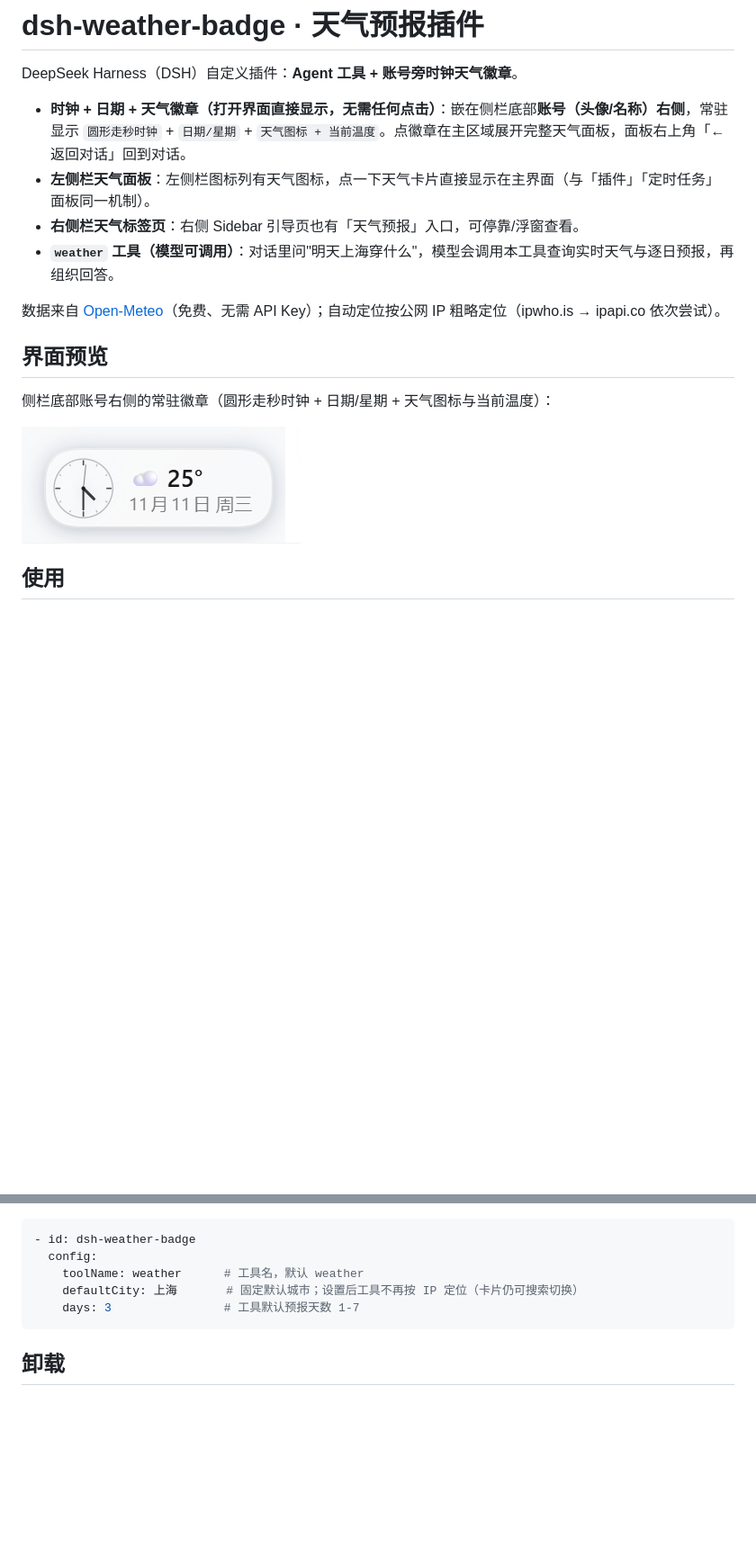
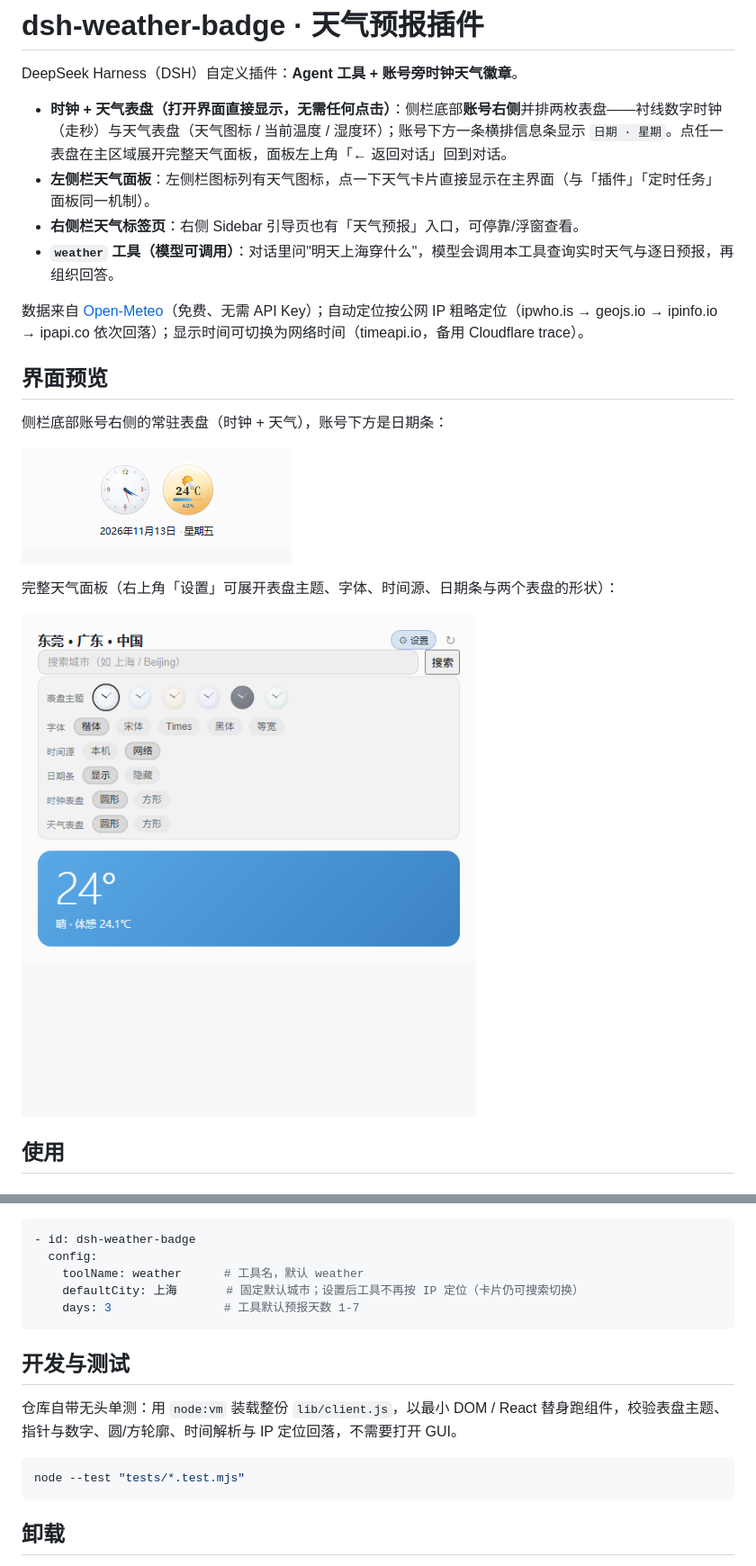
Before and after one commit to henry1996-yl/dsh-weather-badge, a Markdown page: README.md, 2 parts joined by grey strips. Shown at 90% size. Rendered like a GitHub page; pictures changed too: docs/badge.png, docs/panel.png; blank space fills up the shorter version.

Commit message:
docs: 刷新徽章与面板截图，README 同步双表盘/日期条/设置抽屉
test: 增加 node:test 无头组件测试
i18n: 设置区文案接入中英文字典

````diff
--- a/README.md
+++ b/README.md
@@ -2,18 +2,22 @@
 
 DeepSeek Harness（DSH）自定义插件：**Agent 工具 + 账号旁时钟天气徽章**。
 
-- **时钟 + 日期 + 天气徽章（打开界面直接显示，无需任何点击）**：嵌在侧栏底部**账号（头像/名称）右侧**，常驻显示 `圆形走秒时钟` + `日期/星期` + `天气图标 + 当前温度`。点徽章在主区域展开完整天气面板，面板右上角「← 返回对话」回到对话。
+- **时钟 + 天气表盘（打开界面直接显示，无需任何点击）**：侧栏底部**账号右侧**并排两枚表盘——衬线数字时钟（走秒）与天气表盘（天气图标 / 当前温度 / 湿度环）；账号下方一条横排信息条显示 `日期 · 星期`。点任一表盘在主区域展开完整天气面板，面板左上角「← 返回对话」回到对话。
 - **左侧栏天气面板**：左侧栏图标列有天气图标，点一下天气卡片直接显示在主界面（与「插件」「定时任务」面板同一机制）。
 - **右侧栏天气标签页**：右侧 Sidebar 引导页也有「天气预报」入口，可停靠/浮窗查看。
 - **`weather` 工具（模型可调用）**：对话里问"明天上海穿什么"，模型会调用本工具查询实时天气与逐日预报，再组织回答。
 
-数据来自 [Open-Meteo](https://open-meteo.com/)（免费、无需 API Key）；自动定位按公网 IP 粗略定位（ipwho.is → ipapi.co 依次尝试）。
+数据来自 [Open-Meteo](https://open-meteo.com/)（免费、无需 API Key）；自动定位按公网 IP 粗略定位（ipwho.is → geojs.io → ipinfo.io → ipapi.co 依次回落）；显示时间可切换为网络时间（timeapi.io，备用 Cloudflare trace）。
 
 ## 界面预览
 
-侧栏底部账号右侧的常驻徽章（圆形走秒时钟 + 日期/星期 + 天气图标与当前温度）：
+侧栏底部账号右侧的常驻表盘（时钟 + 天气），账号下方是日期条：
 
 ![账号旁徽章](docs/badge.png)
+
+完整天气面板（右上角「设置」可展开表盘主题、字体、时间源、日期条与两个表盘的形状）：
+
+![天气面板](docs/panel.png)
 
 ## 使用
 
@@ -65,6 +67,14 @@ DeepSeek Harness（DSH）自定义插件：**Agent 工具 + 账号旁时钟天
     days: 3                # 工具默认预报天数 1-7
 ```
 
+## 开发与测试
+
+仓库自带无头单测：用 `node:vm` 装载整份 `lib/client.js`，以最小 DOM / React 替身跑组件，校验表盘主题、指针与数字、圆/方轮廓、时间解析与 IP 定位回落，不需要打开 GUI。
+
+```bash
+node --test "tests/*.test.mjs"
+```
+
 ## 卸载
 
 在插件管理里移除 `dsh-weather-badge` 即可；工具与侧栏卡片随插件停用一起消失。
````
Also changed, not shown: other parts of README.md (+6 -8 lines), 3 other files.
